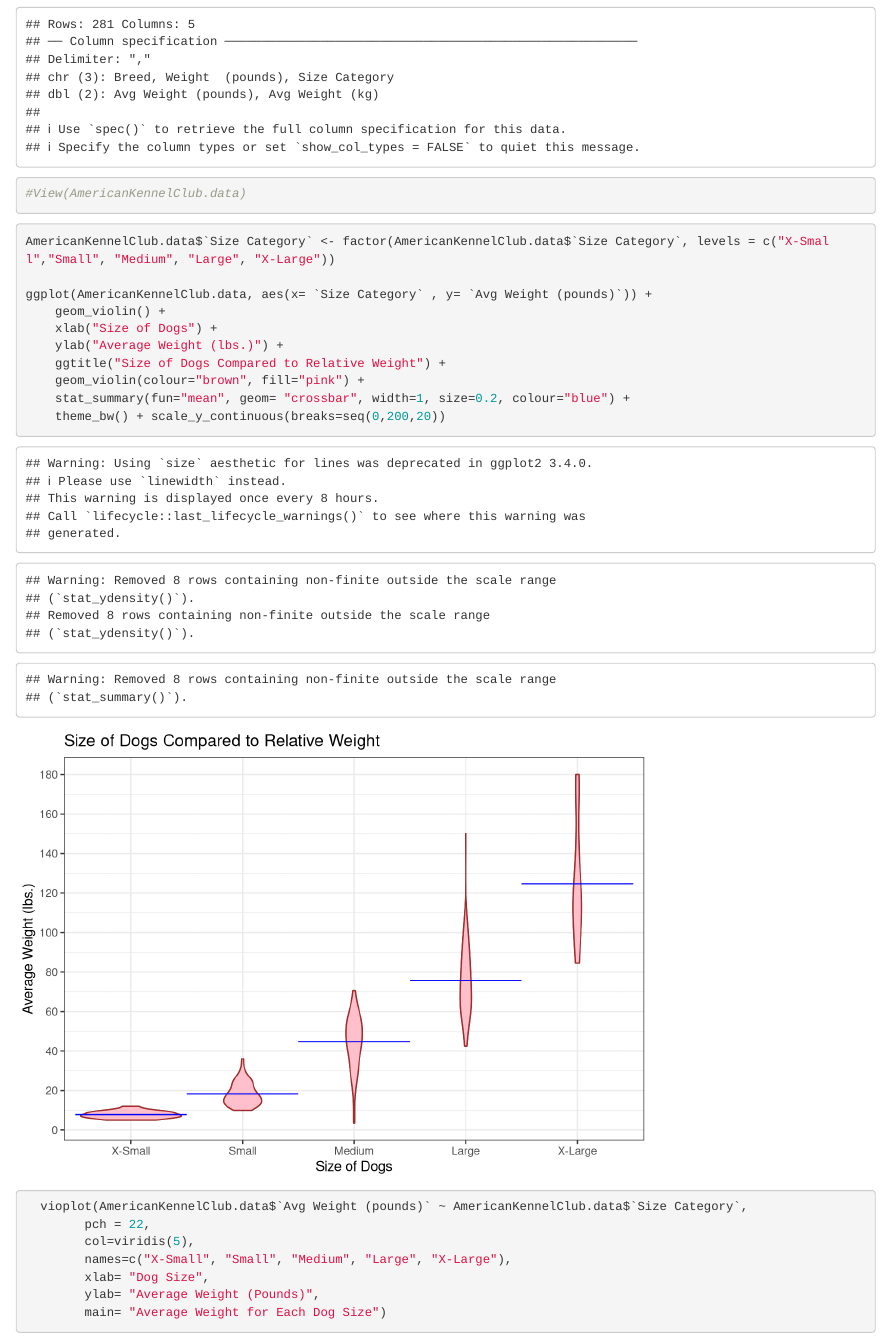
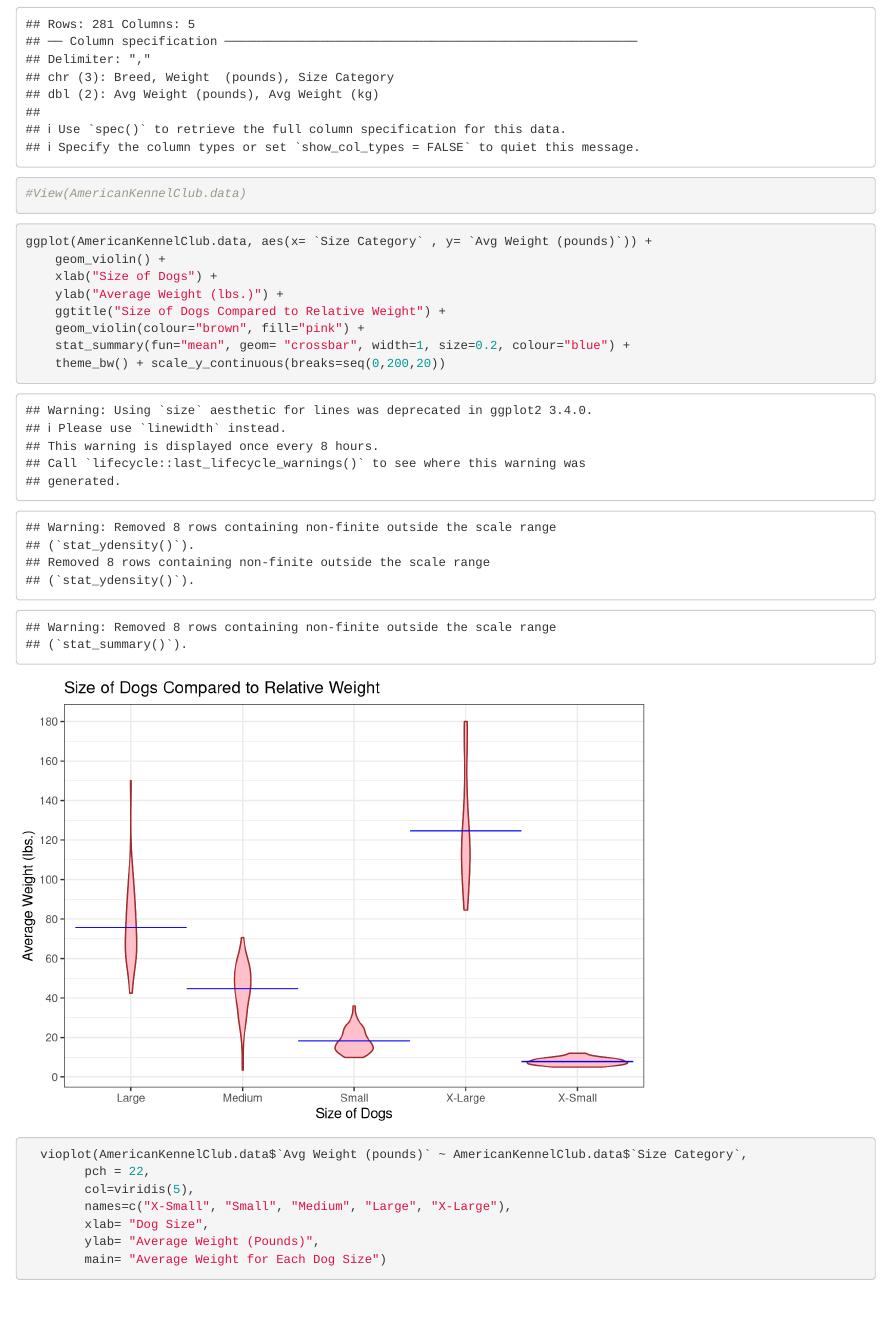
Before and after one commit to Juliah1234/Project2, an R Markdown document (Project_1Data_Visualisation2.Rmd): the page in a window 1100 px wide, from 790 px down. Rendered offline with R 4.5, knitr and Pandoc, with nearby package versions.

Commit message:
Got rid of factoring (unwatded code)

````diff
--- a/Project_1Data_Visualisation2.Rmd
+++ b/Project_1Data_Visualisation2.Rmd
@@ -23,8 +23,6 @@ AmericanKennelClub.data <- read_csv("AmericanKennelClubBreedsBySize (4).csv")
 ```
 
 ```{r}
-AmericanKennelClub.data$`Size Category` <- factor(AmericanKennelClub.data$`Size Category`, levels = c("X-Small","Small", "Medium", "Large", "X-Large"))
-
 ggplot(AmericanKennelClub.data, aes(x= `Size Category` , y= `Avg Weight (pounds)`)) +
     geom_violin() +
     xlab("Size of Dogs") +
````
